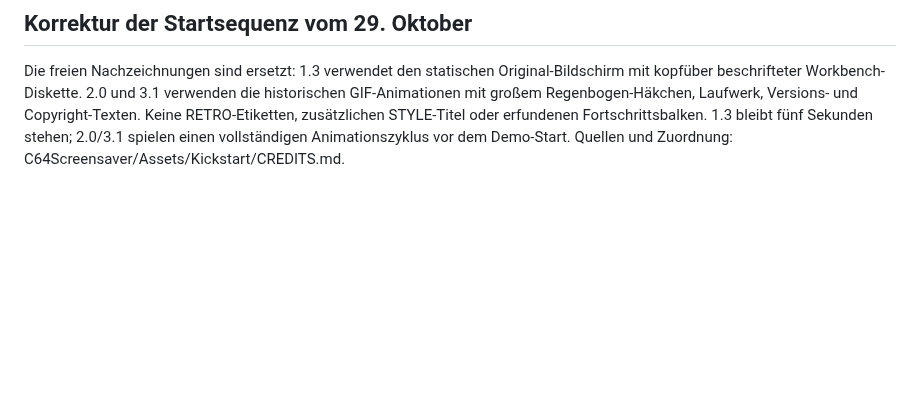
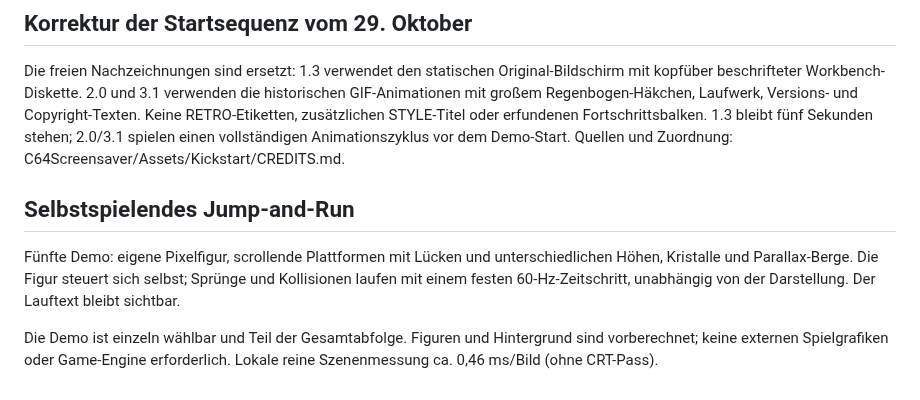
Before and after one commit to gruetze-software/C64Screensaver, a Markdown page: macos/AMIGA-KONZEPT-DE.md, the part around the change. Rendered like a GitHub page; blank space fills up the shorter version.

```diff
--- a/macos/AMIGA-KONZEPT-DE.md
+++ b/macos/AMIGA-KONZEPT-DE.md
@@ -109,3 +109,14 @@ Laufwerk, Versions- und Copyright-Texten. Keine RETRO-Etiketten, zusätzlichen
 STYLE-Titel oder erfundenen Fortschrittsbalken. 1.3 bleibt fünf Sekunden stehen;
 2.0/3.1 spielen einen vollständigen Animationszyklus vor dem Demo-Start.
 Quellen und Zuordnung: C64Screensaver/Assets/Kickstart/CREDITS.md.
+
+## Selbstspielendes Jump-and-Run
+
+Fünfte Demo: eigene Pixelfigur, scrollende Plattformen mit Lücken und
+unterschiedlichen Höhen, Kristalle und Parallax-Berge. Die Figur steuert sich
+selbst; Sprünge und Kollisionen laufen mit einem festen 60-Hz-Zeitschritt,
+unabhängig von der Darstellung. Der Lauftext bleibt sichtbar.
+
+Die Demo ist einzeln wählbar und Teil der Gesamtabfolge. Figuren und Hintergrund
+sind vorberechnet; keine externen Spielgrafiken oder Game-Engine erforderlich.
+Lokale reine Szenenmessung ca. 0,46 ms/Bild (ohne CRT-Pass).
```
Also changed, not shown: CHANGELOG.md (+3 -0 lines), README.md (+3 -1 lines), docs/images/amiga-jump-and-run.png (added), 9 other files.
